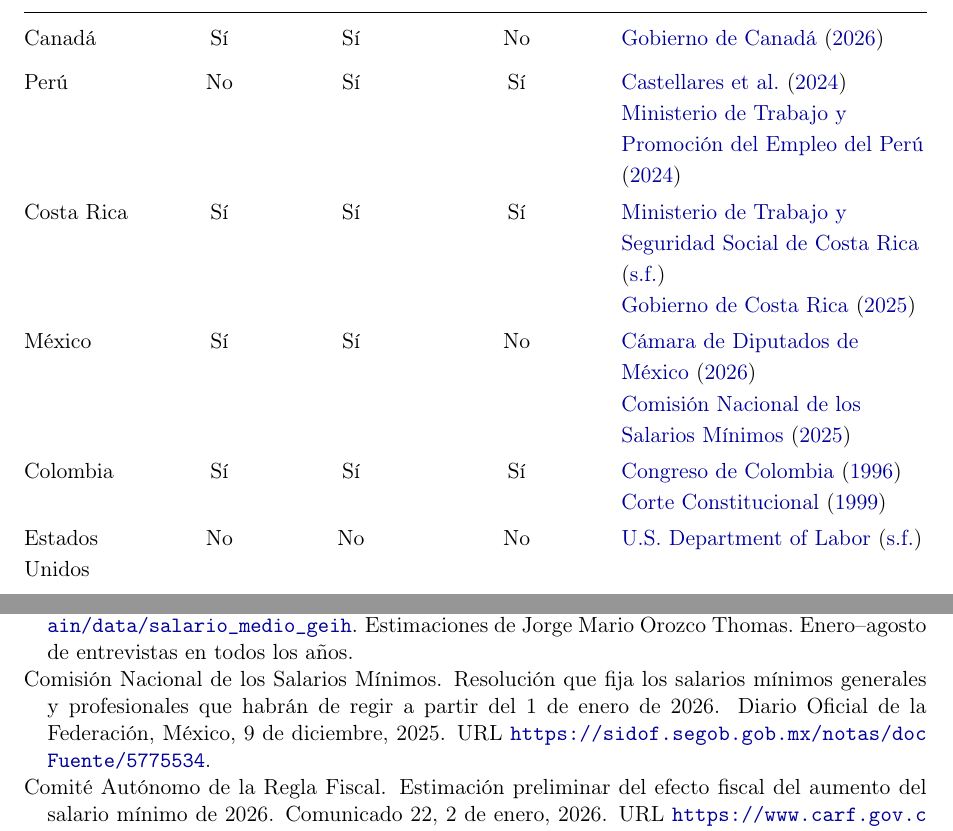
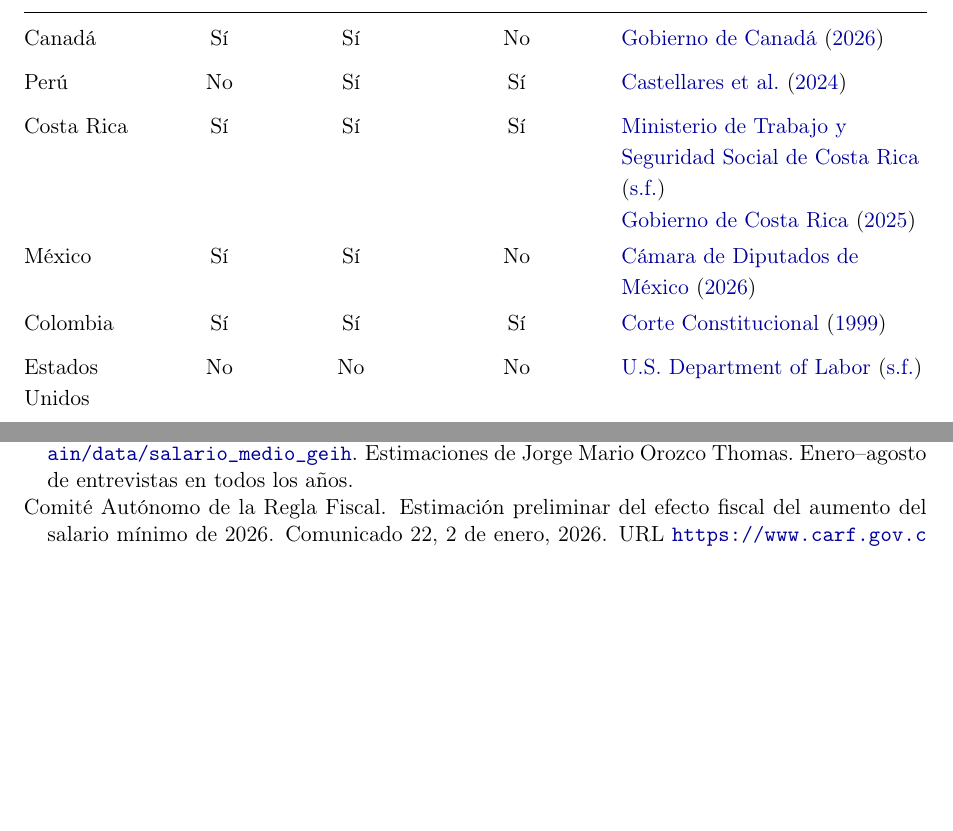
Before and after one commit to oliverpardo1979/Informe-CJC-SM, a LaTeX document (main.tex, which reads Paper/sections/Criterios.tex): two parts of pages 4 and 11 of 13, joined at a grey line, cut so that both start at the same text, the shorter picture padded with empty space. Compiled offline with pdfLaTeX.

Commit message:
Simplifica las fuentes del Cuadro 1

```diff
--- a/Paper/sections/Criterios.tex
+++ b/Paper/sections/Criterios.tex
@@ -17,10 +17,10 @@
 País & Revisión anual & Considera la inflación & Usa un indicador de productividad o crecimiento & Fuente\\
 \midrule
 Canadá & Sí & Sí & No & \citet{canada}\\[4pt]
-Perú & No & Sí & Sí & \citet{peru}\newline\citet{peruReajuste2025}\\[4pt]
+Perú & No & Sí & Sí & \citet{peru}\\[4pt]
 Costa Rica & Sí & Sí & Sí & \citet{costarica}\newline\citet{costaricaDecreto2026}\\[4pt]
-México & Sí & Sí & No & \citet{mexicoLeyLaboral}\newline\citet{mexico}\\[4pt]
-Colombia & Sí & Sí & Sí & \citet{ley278}\newline\citet{c815}\\[4pt]
+México & Sí & Sí & No & \citet{mexicoLeyLaboral}\\[4pt]
+Colombia & Sí & Sí & Sí & \citet{c815}\\[4pt]
 Estados Unidos & No & No & No & \citet{eeuu}\\[4pt]
 Suecia & No aplica & No aplica & No aplica & \citet{hallbergKjellstrom2020}\\
 \bottomrule
```
